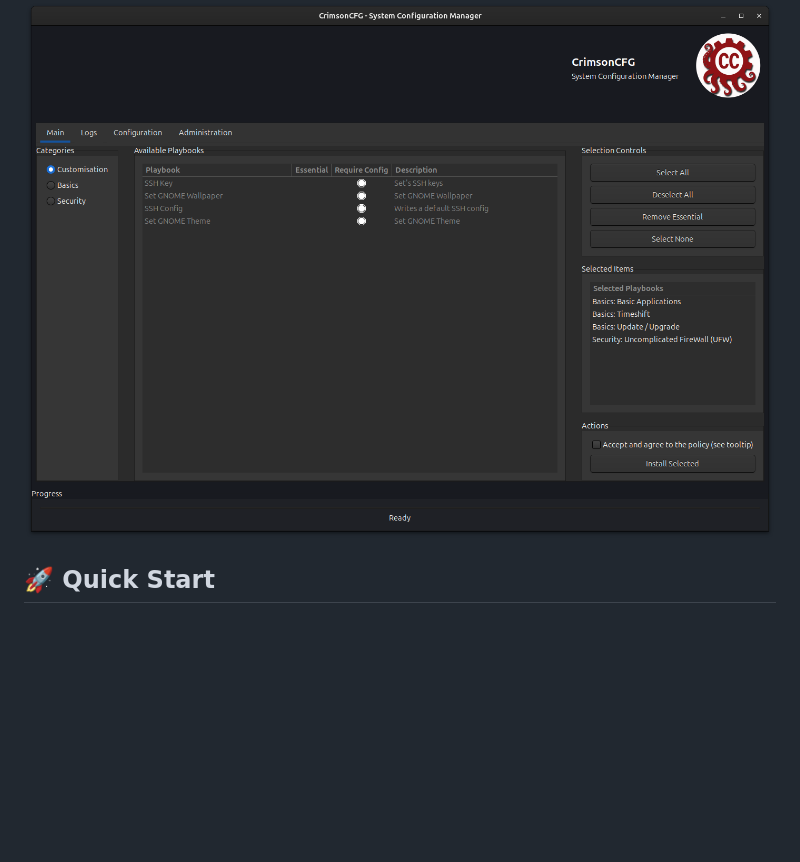
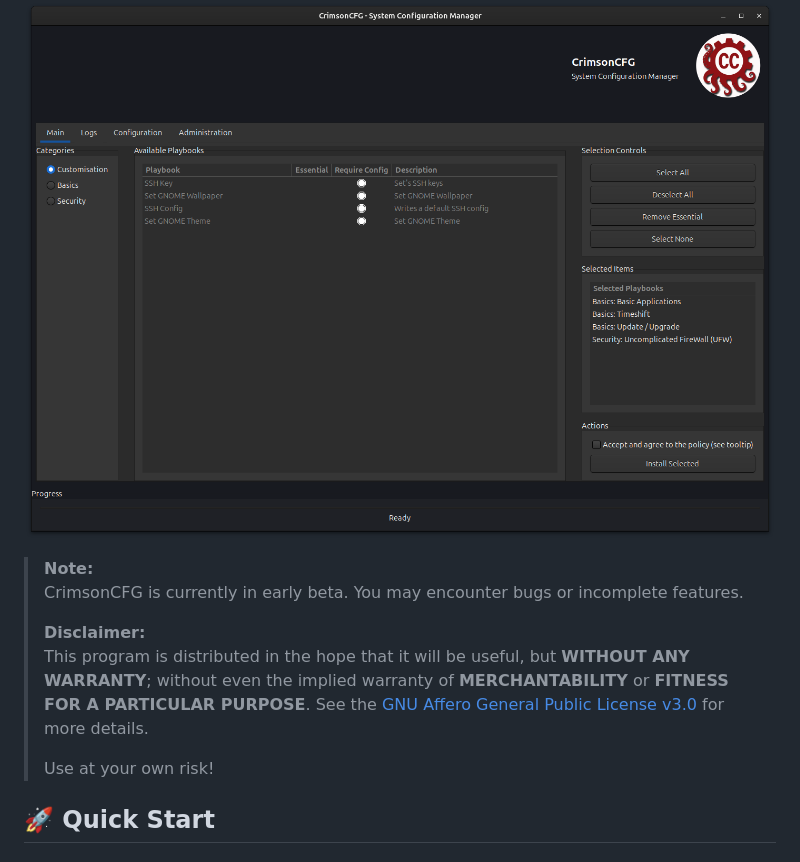
Before and after one commit to crimsonclyde/CrimsonCFG, a Markdown page: README.md, the part around the change. Drawn GitHub-style; blank space fills up the shorter version.

Commit message:
Disclaimer for beta added

```diff
--- a/README.md
+++ b/README.md
@@ -3,6 +3,15 @@
 A modern, user-friendly GUI application for managing system configuration and application installation using Ansible playbooks.
 
 ![Main Window Screenshot](/files/screenshots/com.crimson.cfg_main.png)
+
+> **Note:**
+> CrimsonCFG is currently in early beta. You may encounter bugs or incomplete features.
+>
+> **Disclaimer:**
+> This program is distributed in the hope that it will be useful, but **WITHOUT ANY WARRANTY**; without even the implied warranty of **MERCHANTABILITY** or **FITNESS FOR A PARTICULAR PURPOSE**. See the [GNU Affero General Public License v3.0](https://www.gnu.org/licenses/agpl-3.0.html) for more details.
+>
+> Use at your own risk!
+
 
 ## 🚀 Quick Start
 
```
